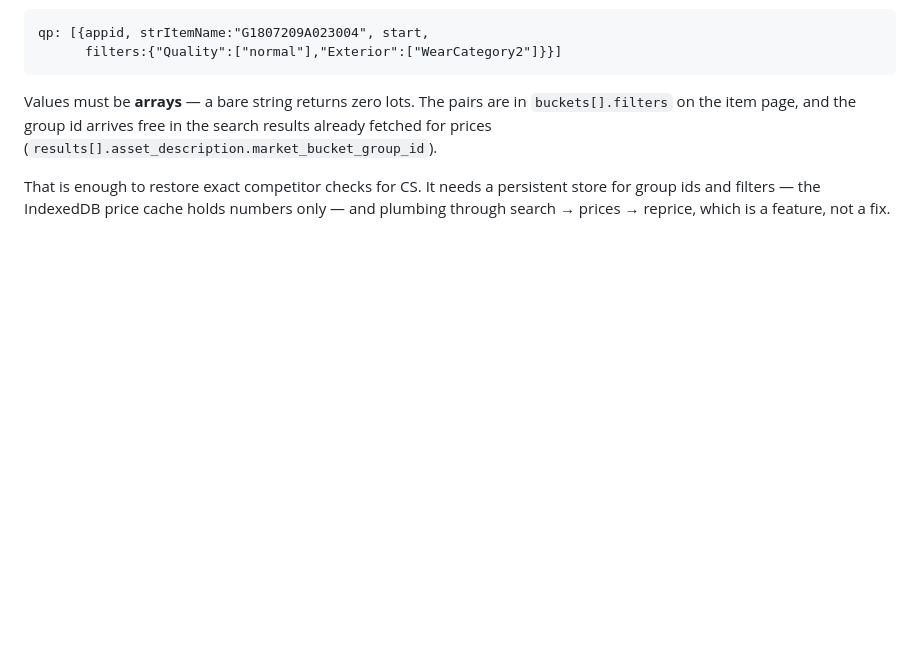
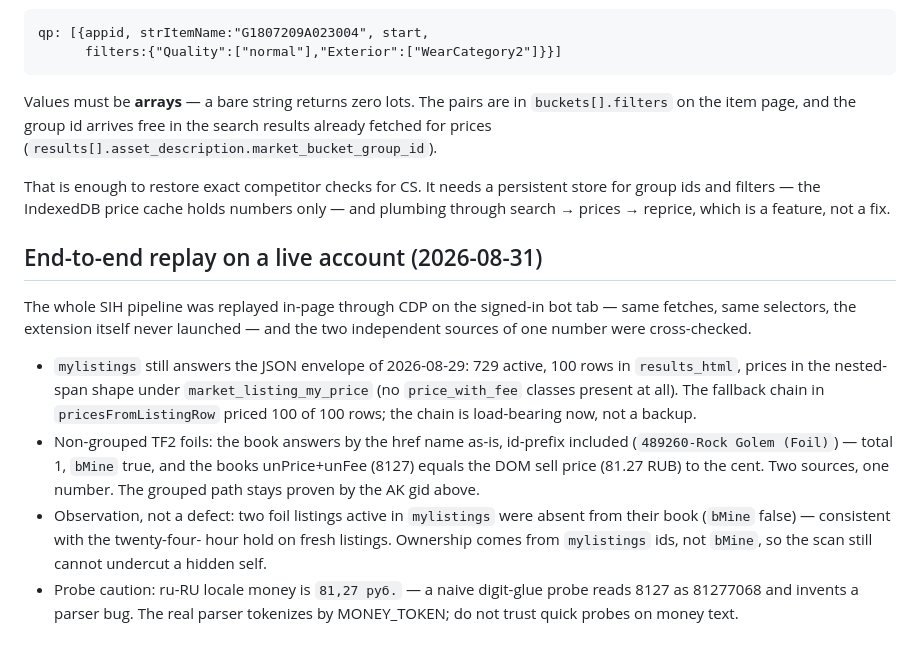
Before and after one commit to Alt-bi/steward, a Markdown page: DEVLOG.md, the part around the change. Rendered like a GitHub page; blank space fills up the shorter version.

Commit message:
docs: DEVLOG — live end-to-end replay of the scan pipeline
Replayed the full chain in-page over CDP on the signed-in tab: mylistings envelope + nested-span prices (100/100 rows priced via the fallback chain, no price_with_fee left), non-grouped foils answered by prefixed href name with bMine true, book price equals DOM sell to the cent. Fresh-listing hold observed as a fact, already handled by id-based ownership. Locale money caution noted for future probes.

```diff
--- a/DEVLOG.md
+++ b/DEVLOG.md
@@ -743,3 +743,26 @@ results already fetched for prices
 That is enough to restore exact competitor checks for CS. It needs a persistent
 store for group ids and filters — the IndexedDB price cache holds numbers only —
 and plumbing through search → prices → reprice, which is a feature, not a fix.
+## End-to-end replay on a live account (2026-08-31)
+
+The whole SIH pipeline was replayed in-page through CDP on the signed-in
+bot tab — same fetches, same selectors, the extension itself never
+launched — and the two independent sources of one number were cross-checked.
+
+- `mylistings` still answers the JSON envelope of 2026-08-29: 729 active,
+  100 rows in `results_html`, prices in the nested-span shape under
+  `market_listing_my_price` (no `price_with_fee` classes present at all).
+  The fallback chain in `pricesFromListingRow` priced 100 of 100 rows;
+  the chain is load-bearing now, not a backup.
+- Non-grouped TF2 foils: the book answers by the href name as-is, id-prefix
+  included (`489260-Rock Golem (Foil)`) — total 1, `bMine` true, and the
+  books unPrice+unFee (8127) equals the DOM sell price (81.27 RUB) to the
+  cent. Two sources, one number. The grouped path stays proven by the
+  AK gid above.
+- Observation, not a defect: two foil listings active in `mylistings` were
+  absent from their book (`bMine` false) — consistent with the twenty-four-
+  hour hold on fresh listings. Ownership comes from `mylistings` ids, not
+  `bMine`, so the scan still cannot undercut a hidden self.
+- Probe caution: ru-RU locale money is `81,27 руб.` — a naive digit-glue
+  probe reads 8127 as 81277068 and invents a parser bug. The real parser
+  tokenizes by MONEY_TOKEN; do not trust quick probes on money text.
```
